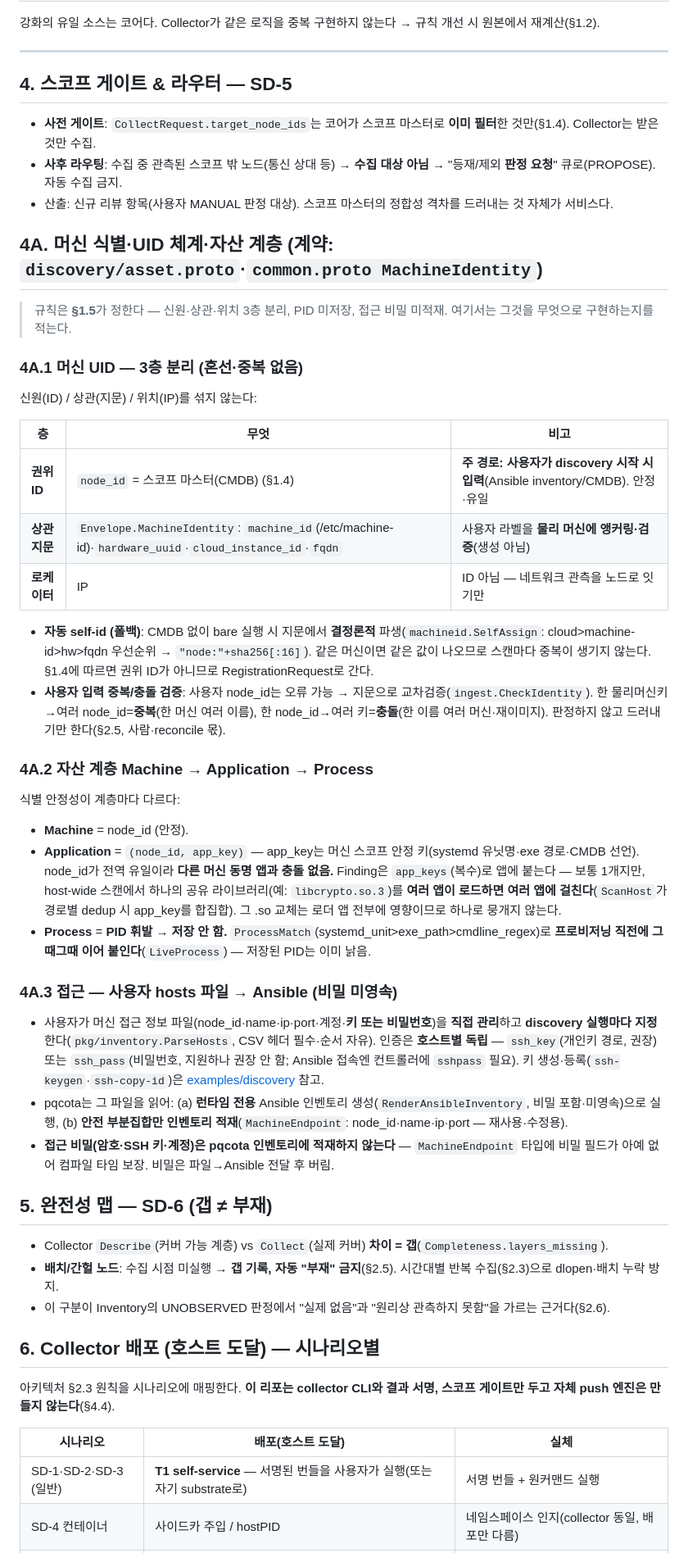
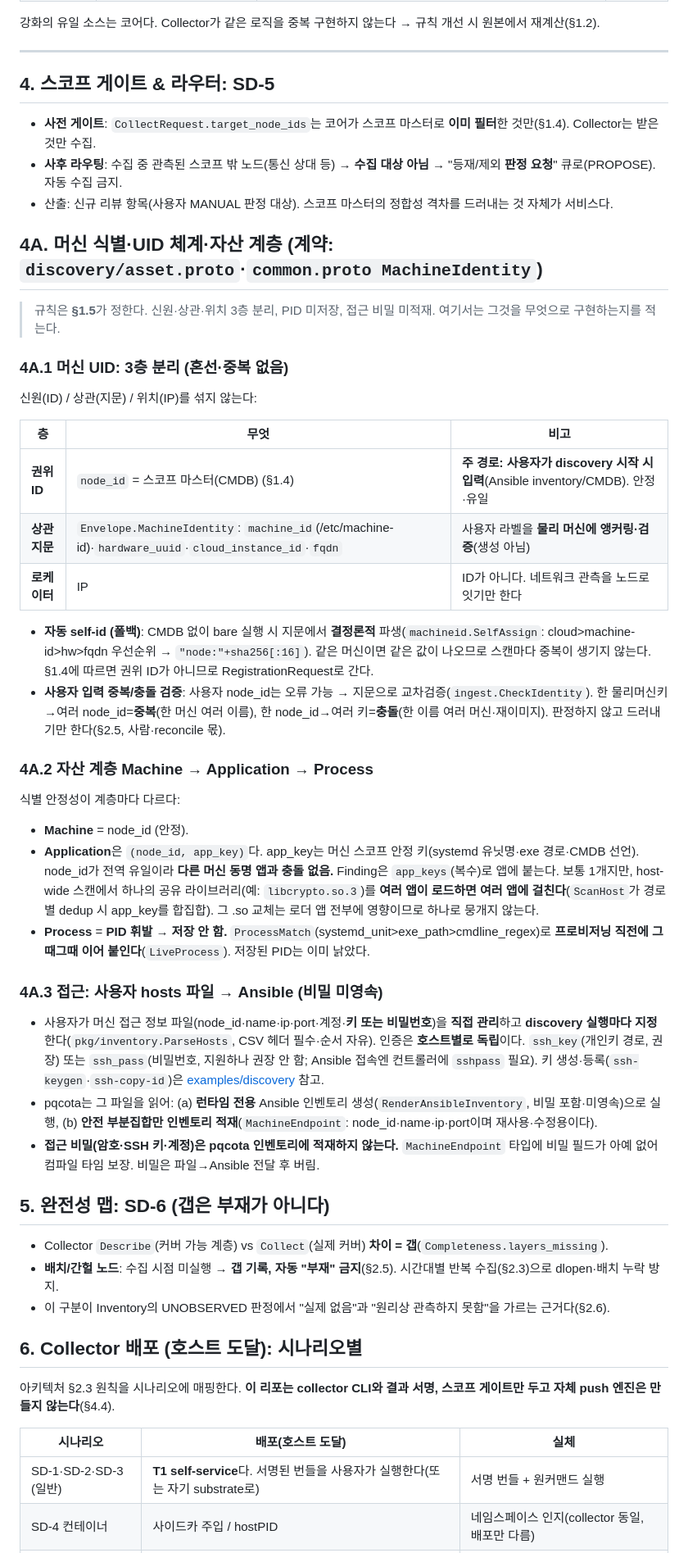
Before and after one commit to randyinthedev-hash/pqcota, a Markdown page: discovery/design.md, the part around one of its changes. Shown at 82% size. Drawn GitHub-style.

```diff
--- a/discovery/design.md
+++ b/discovery/design.md
@@ -220,7 +220,7 @@ jvm(§2.2)과 같은 축을 보되 수집 수단은 하나도 겹치지 않는
 
 ---
 
-## 4. 스코프 게이트 & 라우터 — SD-5
+## 4. 스코프 게이트 & 라우터: SD-5
 
 - **사전 게이트**: `CollectRequest.target_node_ids`는 코어가 스코프 마스터로 **이미 필터**한 것만(§1.4). Collector는 받은 것만 수집.
 - **사후 라우팅**: 수집 중 관측된 스코프 밖 노드(통신 상대 등) → **수집 대상 아님** → "등재/제외 **판정 요청**" 큐로(PROPOSE). 자동 수집 금지.
@@ -228,10 +228,10 @@ jvm(§2.2)과 같은 축을 보되 수집 수단은 하나도 겹치지 않는
 
 ## 4A. 머신 식별·UID 체계·자산 계층 (계약: `discovery/asset.proto`·`common.proto MachineIdentity`)
 
-> 규칙은 **§1.5**가 정한다 — 신원·상관·위치 3층 분리, PID 미저장, 접근 비밀 미적재. 여기서는
+> 규칙은 **§1.5**가 정한다. 신원·상관·위치 3층 분리, PID 미저장, 접근 비밀 미적재. 여기서는
 > 그것을 무엇으로 구현하는지를 적는다.
 
-### 4A.1 머신 UID — 3층 분리 (혼선·중복 없음)
+### 4A.1 머신 UID: 3층 분리 (혼선·중복 없음)
 
 신원(ID) / 상관(지문) / 위치(IP)를 섞지 않는다:
 
@@ -239,7 +239,7 @@ jvm(§2.2)과 같은 축을 보되 수집 수단은 하나도 겹치지 않는
 |---|---|---|
 | **권위 ID** | `node_id` = 스코프 마스터(CMDB) (§1.4) | **주 경로: 사용자가 discovery 시작 시 입력**(Ansible inventory/CMDB). 안정·유일 |
 | **상관 지문** | `Envelope.MachineIdentity`: `machine_id`(/etc/machine-id)·`hardware_uuid`·`cloud_instance_id`·`fqdn` | 사용자 라벨을 **물리 머신에 앵커링·검증**(생성 아님) |
-| **로케이터** | IP | ID 아님 — 네트워크 관측을 노드로 잇기만 |
+| **로케이터** | IP | ID가 아니다. 네트워크 관측을 노드로 잇기만 한다 |
 
 - **자동 self-id (폴백)**: CMDB 없이 bare 실행 시 지문에서 **결정론적** 파생(`machineid.SelfAssign`: cloud>machine-id>hw>fqdn 우선순위 → `"node:"+sha256[:16]`). 같은 머신이면 같은 값이 나오므로 스캔마다 중복이 생기지 않는다. §1.4에 따르면 권위 ID가 아니므로 RegistrationRequest로 간다.
 - **사용자 입력 중복/충돌 검증**: 사용자 node_id는 오류 가능 → 지문으로 교차검증(`ingest.CheckIdentity`). 한 물리머신키→여러 node_id=**중복**(한 머신 여러 이름), 한 node_id→여러 키=**충돌**(한 이름 여러 머신·재이미지). 판정하지 않고 드러내기만 한다(§2.5, 사람·reconcile 몫).
@@ -248,28 +248,28 @@ jvm(§2.2)과 같은 축을 보되 수집 수단은 하나도 겹치지 않는
 
 식별 안정성이 계층마다 다르다:
 - **Machine** = node_id (안정).
-- **Application** = `(node_id, app_key)` — app_key는 머신 스코프 안정 키(systemd 유닛명·exe 경로·CMDB 선언). node_id가 전역 유일이라 **다른 머신 동명 앱과 충돌 없음.** Finding은 `app_keys`(복수)로 앱에 붙는다 — 보통 1개지만, host-wide 스캔에서 하나의 공유 라이브러리(예: `libcrypto.so.3`)를 **여러 앱이 로드하면 여러 앱에 걸친다**(`ScanHost`가 경로별 dedup 시 app_key를 합집합). 그 .so 교체는 로더 앱 전부에 영향이므로 하나로 뭉개지 않는다.
-- **Process** = **PID 휘발 → 저장 안 함.** `ProcessMatch`(systemd_unit>exe_path>cmdline_regex)로 **프로비저닝 직전에 그때그때 이어 붙인다**(`LiveProcess`) — 저장된 PID는 이미 낡음.
+- **Application**은 `(node_id, app_key)`다. app_key는 머신 스코프 안정 키(systemd 유닛명·exe 경로·CMDB 선언). node_id가 전역 유일이라 **다른 머신 동명 앱과 충돌 없음.** Finding은 `app_keys`(복수)로 앱에 붙는다. 보통 1개지만, host-wide 스캔에서 하나의 공유 라이브러리(예: `libcrypto.so.3`)를 **여러 앱이 로드하면 여러 앱에 걸친다**(`ScanHost`가 경로별 dedup 시 app_key를 합집합). 그 .so 교체는 로더 앱 전부에 영향이므로 하나로 뭉개지 않는다.
+- **Process** = **PID 휘발 → 저장 안 함.** `ProcessMatch`(systemd_unit>exe_path>cmdline_regex)로 **프로비저닝 직전에 그때그때 이어 붙인다**(`LiveProcess`). 저장된 PID는 이미 낡았다.
 
-### 4A.3 접근 — 사용자 hosts 파일 → Ansible (비밀 미영속)
+### 4A.3 접근: 사용자 hosts 파일 → Ansible (비밀 미영속)
 
-- 사용자가 머신 접근 정보 파일(node_id·name·ip·port·계정·**키 또는 비밀번호**)을 **직접 관리**하고 **discovery 실행마다 지정**한다(`pkg/inventory.ParseHosts`, CSV 헤더 필수·순서 자유). 인증은 **호스트별 독립** — `ssh_key`(개인키 경로, 권장) 또는 `ssh_pass`(비밀번호, 지원하나 권장 안 함; Ansible 접속엔 컨트롤러에 `sshpass` 필요). 키 생성·등록(`ssh-keygen`·`ssh-copy-id`)은 [examples/discovery](../examples/discovery/README.md) 참고.
-- pqcota는 그 파일을 읽어: (a) **런타임 전용** Ansible 인벤토리 생성(`RenderAnsibleInventory`, 비밀 포함·미영속)으로 실행, (b) **안전 부분집합만 인벤토리 적재**(`MachineEndpoint`: node_id·name·ip·port — 재사용·수정용).
-- **접근 비밀(암호·SSH 키·계정)은 pqcota 인벤토리에 적재하지 않는다** — `MachineEndpoint` 타입에 비밀 필드가 아예 없어 컴파일 타임 보장. 비밀은 파일→Ansible 전달 후 버림.
+- 사용자가 머신 접근 정보 파일(node_id·name·ip·port·계정·**키 또는 비밀번호**)을 **직접 관리**하고 **discovery 실행마다 지정**한다(`pkg/inventory.ParseHosts`, CSV 헤더 필수·순서 자유). 인증은 **호스트별로 독립**이다. `ssh_key`(개인키 경로, 권장) 또는 `ssh_pass`(비밀번호, 지원하나 권장 안 함; Ansible 접속엔 컨트롤러에 `sshpass` 필요). 키 생성·등록(`ssh-keygen`·`ssh-copy-id`)은 [examples/discovery](../examples/discovery/README.md) 참고.
+- pqcota는 그 파일을 읽어: (a) **런타임 전용** Ansible 인벤토리 생성(`RenderAnsibleInventory`, 비밀 포함·미영속)으로 실행, (b) **안전 부분집합만 인벤토리 적재**(`MachineEndpoint`: node_id·name·ip·port이며 재사용·수정용이다).
+- **접근 비밀(암호·SSH 키·계정)은 pqcota 인벤토리에 적재하지 않는다.** `MachineEndpoint` 타입에 비밀 필드가 아예 없어 컴파일 타임 보장. 비밀은 파일→Ansible 전달 후 버림.
 
-## 5. 완전성 맵 — SD-6 (갭 ≠ 부재)
+## 5. 완전성 맵: SD-6 (갭은 부재가 아니다)
 
 - Collector `Describe`(커버 가능 계층) vs `Collect`(실제 커버) **차이 = 갭**(`Completeness.layers_missing`).
 - **배치/간헐 노드**: 수집 시점 미실행 → **갭 기록, 자동 "부재" 금지**(§2.5). 시간대별 반복 수집(§2.3)으로 dlopen·배치 누락 방지.
 - 이 구분이 Inventory의 UNOBSERVED 판정에서 "실제 없음"과 "원리상 관측하지 못함"을 가르는 근거다(§2.6).
 
-## 6. Collector 배포 (호스트 도달) — 시나리오별
+## 6. Collector 배포 (호스트 도달): 시나리오별
 
 아키텍처 §2.3 원칙을 시나리오에 매핑한다. **이 리포는 collector CLI와 결과 서명, 스코프 게이트만 두고 자체 push 엔진은 만들지 않는다**(§4.4).
 
 | 시나리오 | 배포(호스트 도달) | 실체 |
 |---|---|---|
-| SD-1·SD-2·SD-3 (일반) | **T1 self-service** — 서명된 번들을 사용자가 실행(또는 자기 substrate로) | 서명 번들 + 원커맨드 실행 |
+| SD-1·SD-2·SD-3 (일반) | **T1 self-service**다. 서명된 번들을 사용자가 실행한다(또는 자기 substrate로) | 서명 번들 + 원커맨드 실행 |
 | SD-4 컨테이너 | 사이드카 주입 / hostPID | 네임스페이스 인지(collector 동일, 배포만 다름) |
 | SD-7 에어갭 | **T1 오프라인 번들** | 서명 번들 반입 실행, 결과는 파일로 반출 |
 
```
Also changed, not shown: other parts of discovery/design.md (+35 -35 lines), inventory/design.md (+38 -38 lines), provisioning/design.md (+45 -45 lines).
